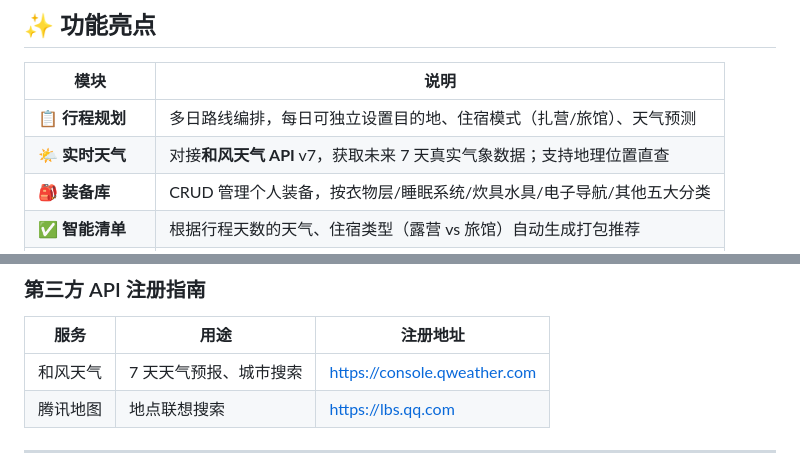
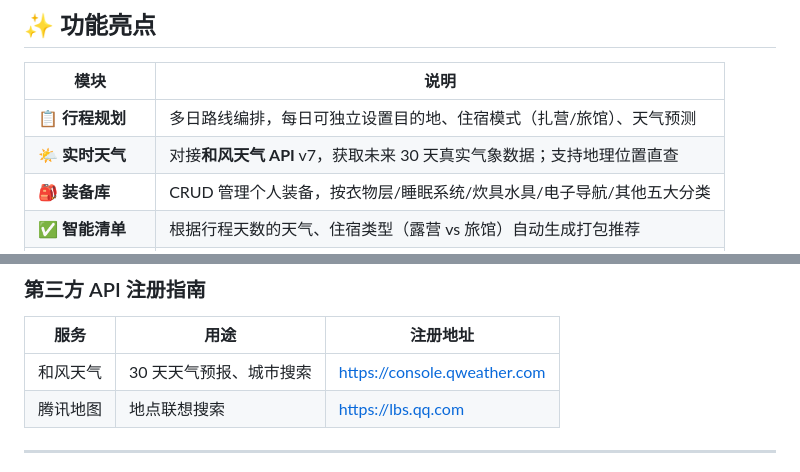
Before and after one commit to TheBeginnerMeng/TrailReady, a Markdown page: README.md, 2 parts joined by grey strips. Drawn GitHub-style.

Commit message:
📝 README: 天气查询天数从 7 天修正为 30 天

```diff
--- a/README.md
+++ b/README.md
@@ -14,7 +14,7 @@ TrailReady（步履无忧）是一款面向户外徒步和露营爱好者的微
 | 模块 | 说明 |
 |------|------|
 | 📋 **行程规划** | 多日路线编排，每日可独立设置目的地、住宿模式（扎营/旅馆）、天气预测 |
-| 🌤️ **实时天气** | 对接**和风天气 API** v7，获取未来 7 天真实气象数据；支持地理位置直查 |
+| 🌤️ **实时天气** | 对接**和风天气 API** v7，获取未来 30 天真实气象数据；支持地理位置直查 |
 | 🎒 **装备库** | CRUD 管理个人装备，按衣物层/睡眠系统/炊具水具/电子导航/其他五大分类 |
 | ✅ **智能清单** | 根据行程天数的天气、住宿类型（露营 vs 旅馆）自动生成打包推荐 |
 | 🎨 **双主题切换** | 「日系山野小清新」+「暗黑机甲风」一键切换，偏好本地持久化 |
@@ -118,7 +118,7 @@ module.exports = {
 
 | 服务 | 用途 | 注册地址 |
 |------|------|----------|
-| 和风天气 | 7 天天气预报、城市搜索 | https://console.qweather.com |
+| 和风天气 | 30 天天气预报、城市搜索 | https://console.qweather.com |
 | 腾讯地图 | 地点联想搜索 | https://lbs.qq.com |
 
 ---
```
